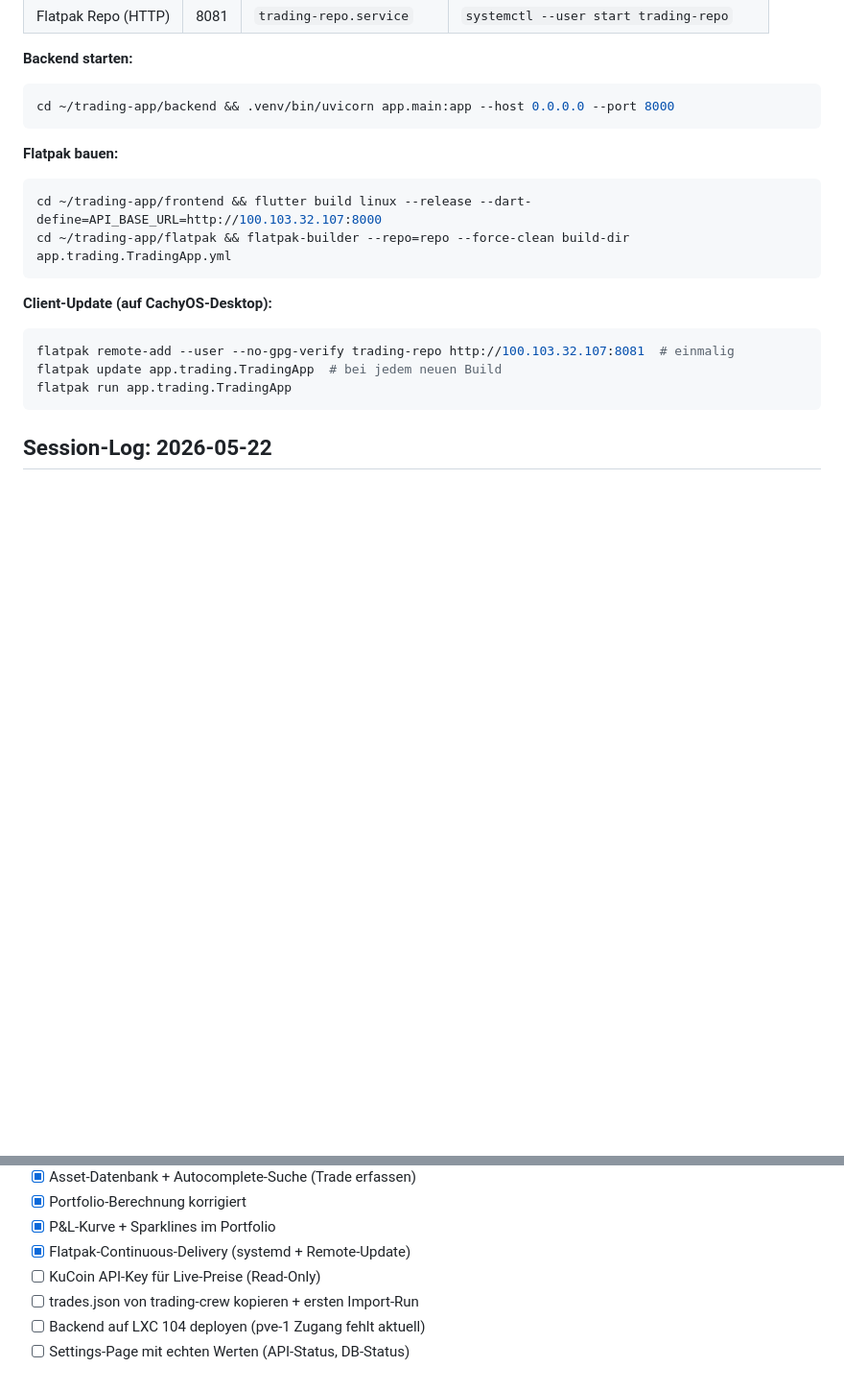
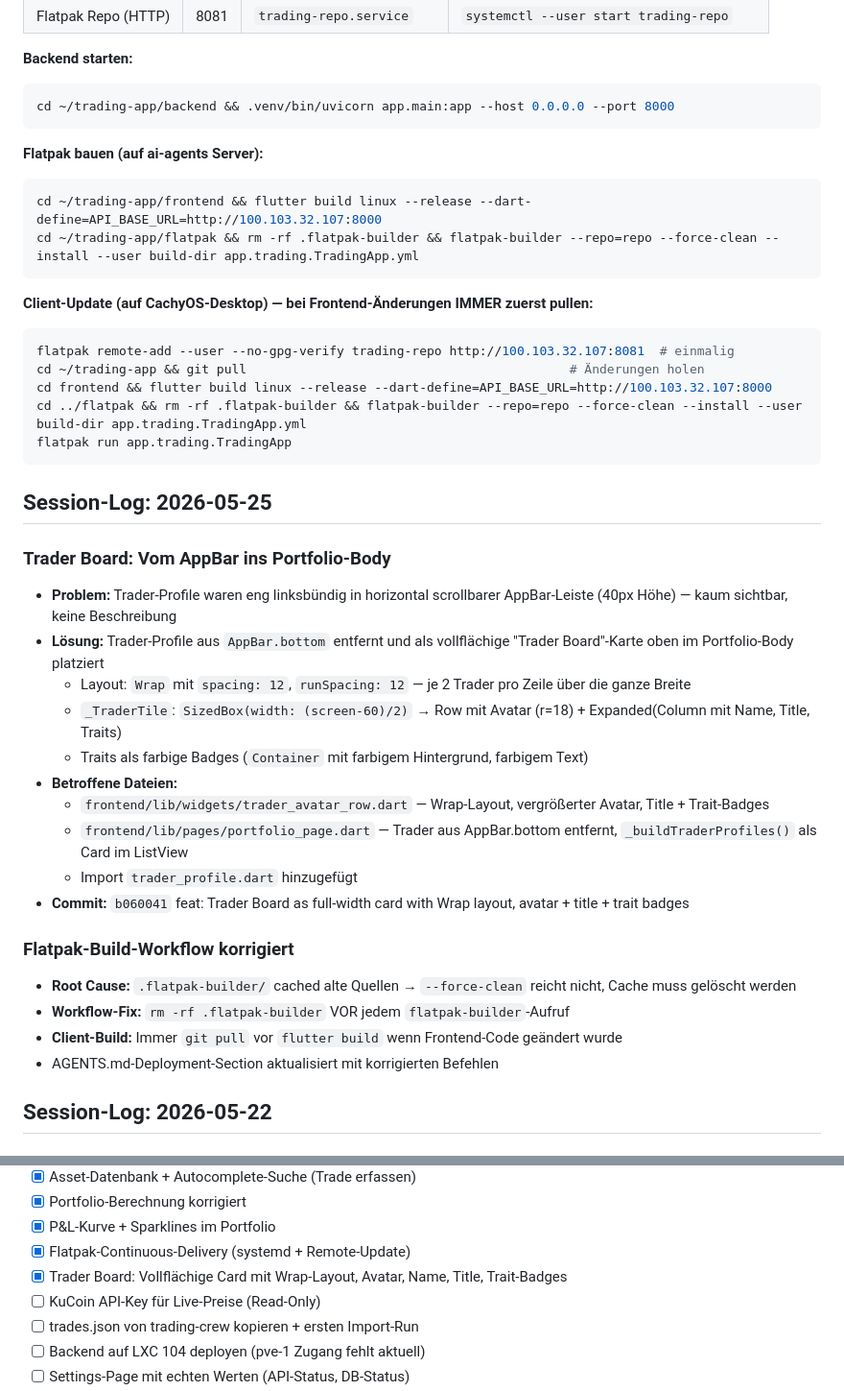
Before and after one commit to agentomaniac1o0/trading-app, a Markdown page: AGENTS.md, 2 parts joined by grey strips. Shown at 96% size. GitHub-like rendering; blank space fills up the shorter version.

Commit message:
docs: update AGENTS.md with Trader Board, corrected flatpak workflow (git pull + cache cleanup)

````diff
--- a/AGENTS.md
+++ b/AGENTS.md
@@ -179,18 +187,40 @@ trading-app/
 cd ~/trading-app/backend && .venv/bin/uvicorn app.main:app --host 0.0.0.0 --port 8000
 ```
 
-**Flatpak bauen:**
+**Flatpak bauen (auf ai-agents Server):**
 ```bash
 cd ~/trading-app/frontend && flutter build linux --release --dart-define=API_BASE_URL=http://100.103.32.107:8000
-cd ~/trading-app/flatpak && flatpak-builder --repo=repo --force-clean build-dir app.trading.TradingApp.yml
+cd ~/trading-app/flatpak && rm -rf .flatpak-builder && flatpak-builder --repo=repo --force-clean --install --user build-dir app.trading.TradingApp.yml
 ```
 
-**Client-Update (auf CachyOS-Desktop):**
+**Client-Update (auf CachyOS-Desktop) — bei Frontend-Änderungen IMMER zuerst pullen:**
 ```bash
 flatpak remote-add --user --no-gpg-verify trading-repo http://100.103.32.107:8081  # einmalig
-flatpak update app.trading.TradingApp  # bei jedem neuen Build
+cd ~/trading-app && git pull                                           # Änderungen holen
+cd frontend && flutter build linux --release --dart-define=API_BASE_URL=http://100.103.32.107:8000
+cd ../flatpak && rm -rf .flatpak-builder && flatpak-builder --repo=repo --force-clean --install --user build-dir app.trading.TradingApp.yml
 flatpak run app.trading.TradingApp
 ```
+
+## Session-Log: 2026-05-25
+
+### Trader Board: Vom AppBar ins Portfolio-Body
+- **Problem:** Trader-Profile waren eng linksbündig in horizontal scrollbarer AppBar-Leiste (40px Höhe) — kaum sichtbar, keine Beschreibung
+- **Lösung:** Trader-Profile aus `AppBar.bottom` entfernt und als vollflächige "Trader Board"-Karte oben im Portfolio-Body platziert
+  - Layout: `Wrap` mit `spacing: 12`, `runSpacing: 12` — je 2 Trader pro Zeile über die ganze Breite
+  - `_TraderTile`: `SizedBox(width: (screen-60)/2)` → Row mit Avatar (r=18) + Expanded(Column mit Name, Title, Traits)
+  - Traits als farbige Badges (`Container` mit farbigem Hintergrund, farbigem Text)
+- **Betroffene Dateien:**
+  - `frontend/lib/widgets/trader_avatar_row.dart` — Wrap-Layout, vergrößerter Avatar, Title + Trait-Badges
+  - `frontend/lib/pages/portfolio_page.dart` — Trader aus AppBar.bottom entfernt, `_buildTraderProfiles()` als Card im ListView
+  - Import `trader_profile.dart` hinzugefügt
+- **Commit:** `b060041` feat: Trader Board as full-width card with Wrap layout, avatar + title + trait badges
+
+### Flatpak-Build-Workflow korrigiert
+- **Root Cause:** `.flatpak-builder/` cached alte Quellen → `--force-clean` reicht nicht, Cache muss gelöscht werden
+- **Workflow-Fix:** `rm -rf .flatpak-builder` VOR jedem `flatpak-builder`-Aufruf
+- **Client-Build:** Immer `git pull` vor `flutter build` wenn Frontend-Code geändert wurde
+- AGENTS.md-Deployment-Section aktualisiert mit korrigierten Befehlen
 
 ## Session-Log: 2026-05-22
 
@@ -253,6 +283,7 @@ flatpak run app.trading.TradingApp
 - [x] Portfolio-Berechnung korrigiert
 - [x] P&L-Kurve + Sparklines im Portfolio
 - [x] Flatpak-Continuous-Delivery (systemd + Remote-Update)
+- [x] Trader Board: Vollflächige Card mit Wrap-Layout, Avatar, Name, Title, Trait-Badges
 - [ ] KuCoin API-Key für Live-Preise (Read-Only)
 - [ ] trades.json von trading-crew kopieren + ersten Import-Run
 - [ ] Backend auf LXC 104 deployen (pve-1 Zugang fehlt aktuell)
````
Also changed, not shown: other parts of AGENTS.md (+11 -3 lines).
